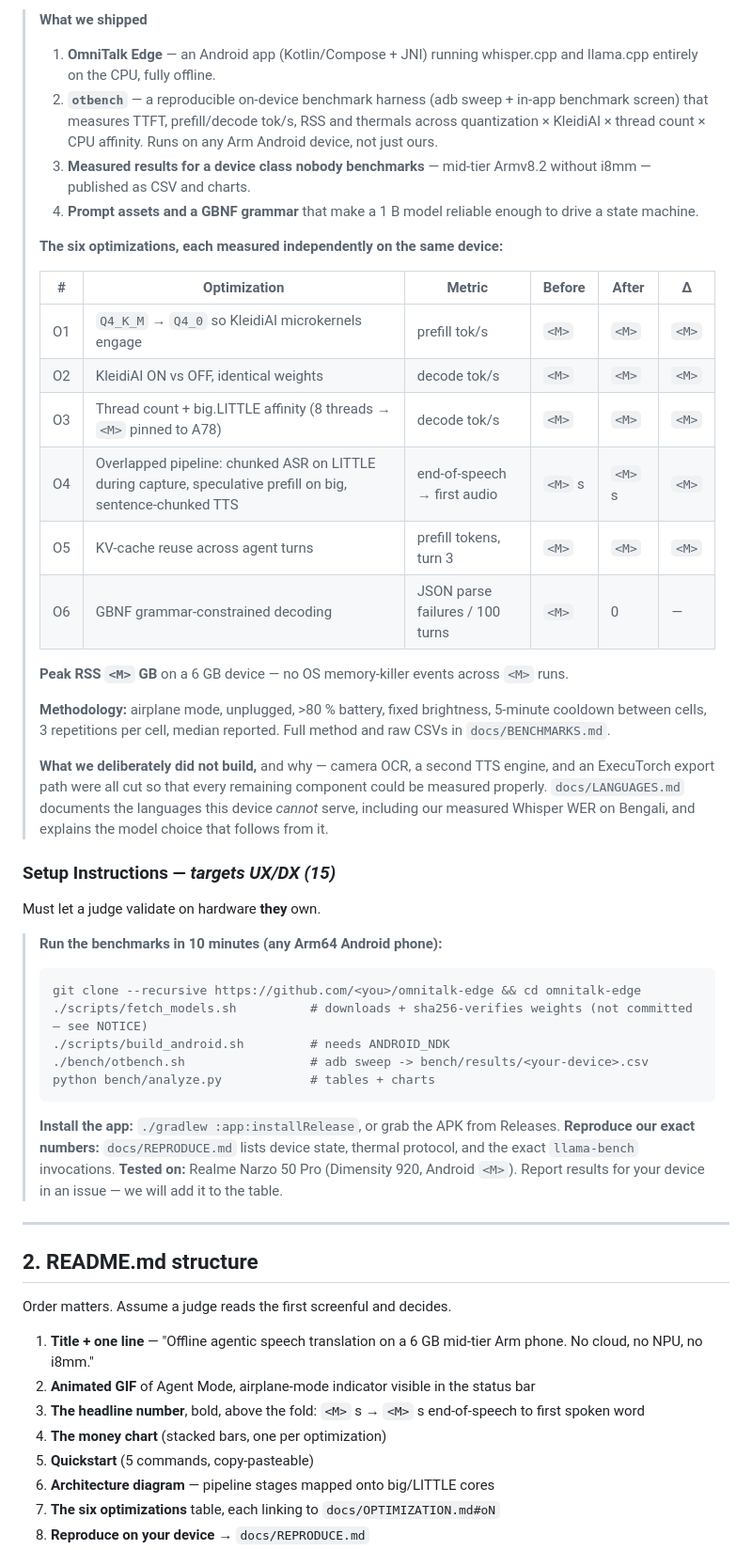
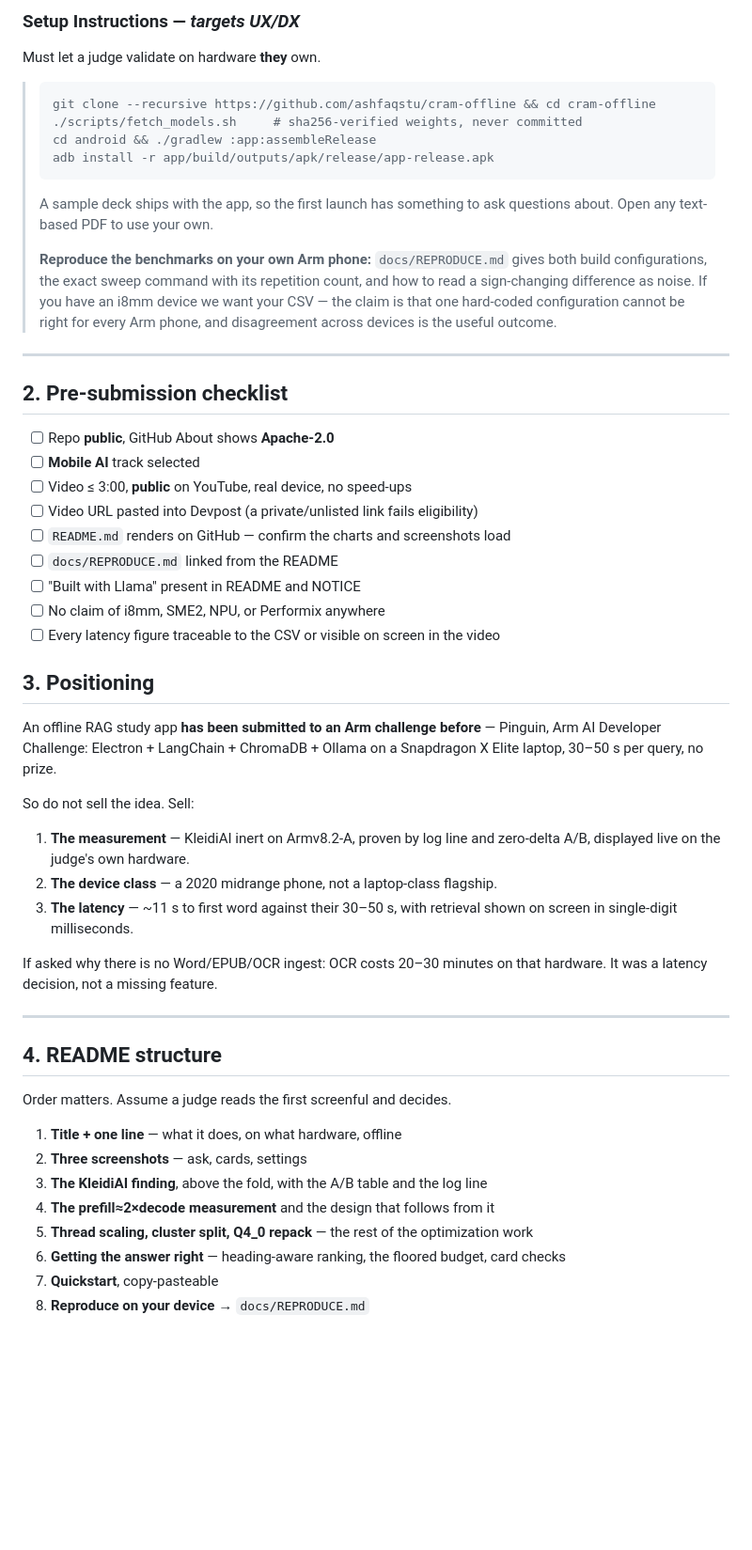
Before and after one commit to ashfaqstu/cram-offline, a Markdown page: docs/plan/02-SUBMISSION.md, the part around one of its changes. Shown at 94% size. Drawn GitHub-style; blank space fills up the shorter version.

````diff
--- a/docs/plan/02-SUBMISSION.md
+++ b/docs/plan/02-SUBMISSION.md
@@ -30,55 +98,66 @@ Lead with the table. Judges scan.
 
-> **What we shipped**
->
-> 1. **OmniTalk Edge** — an Android app (Kotlin/Compose + JNI) running whisper.cpp and llama.cpp entirely on the CPU, fully offline.
-> 2. **`otbench`** — a reproducible on-device benchmark harness (adb sweep + in-app benchmark screen) that measures TTFT, prefill/decode tok/s, RSS and thermals across quantization × KleidiAI × thread count × CPU affinity. Runs on any Arm Android device, not just ours.
-> 3. **Measured results for a device class nobody benchmarks** — mid-tier Armv8.2 without i8mm — published as CSV and charts.
-> 4. **Prompt assets and a GBNF grammar** that make a 1 B model reliable enough to drive a state machine.
->
-> **The six optimizations, each measured independently on the same device:**
->
-> | # | Optimization | Metric | Before | After | Δ |
-> |---|---|---|---|---|---|
-> | O1 | `Q4_K_M` → `Q4_0` so KleidiAI microkernels engage | prefill tok/s | `<M>` | `<M>` | `<M>` |
-> | O2 | KleidiAI ON vs OFF, identical weights | decode tok/s | `<M>` | `<M>` | `<M>` |
-> | O3 | Thread count + big.LITTLE affinity (8 threads → `<M>` pinned to A78) | decode tok/s | `<M>` | `<M>` | `<M>` |
-> | O4 | Overlapped pipeline: chunked ASR on LITTLE during capture, speculative prefill on big, sentence-chunked TTS | end-of-speech → first audio | `<M>` s | `<M>` s | `<M>` |
-> | O5 | KV-cache reuse across agent turns | prefill tokens, turn 3 | `<M>` | `<M>` | `<M>` |
-> | O6 | GBNF grammar-constrained decoding | JSON parse failures / 100 turns | `<M>` | 0 | — |
->
-> **Peak RSS `<M>` GB** on a 6 GB device — no OS memory-killer events across `<M>` runs.
->
-> **Methodology:** airplane mode, unplugged, >80 % battery, fixed brightness, 5-minute cooldown between cells, 3 repetitions per cell, median reported. Full method and raw CSVs in `docs/BENCHMARKS.md`.
->
-> **What we deliberately did not build,** and why — camera OCR, a second TTS engine, and an ExecuTorch export path were all cut so that every remaining component could be measured properly. `docs/LANGUAGES.md` documents the languages this device *cannot* serve, including our measured Whisper WER on Bengali, and explains the model choice that follows from it.
-
-### Setup Instructions — *targets UX/DX (15)*
+### Setup Instructions — *targets UX/DX*
 
 Must let a judge validate on hardware **they** own.
 
-> **Run the benchmarks in 10 minutes (any Arm64 Android phone):**
+> ```bash
+> git clone --recursive https://github.com/ashfaqstu/cram-offline && cd cram-offline
+> ./scripts/fetch_models.sh     # sha256-verified weights, never committed
+> cd android && ./gradlew :app:assembleRelease
+> adb install -r app/build/outputs/apk/release/app-release.apk
 > ```
-> git clone --recursive https://github.com/<you>/omnitalk-edge && cd omnitalk-edge
-> ./scripts/fetch_models.sh          # downloads + sha256-verifies weights (not committed — see NOTICE)
-> ./scripts/build_android.sh         # needs ANDROID_NDK
-> ./bench/otbench.sh                 # adb sweep -> bench/results/<your-device>.csv
-> python bench/analyze.py            # tables + charts
-> ```
-> **Install the app:** `./gradlew :app:installRelease`, or grab the APK from Releases.
-> **Reproduce our exact numbers:** `docs/REPRODUCE.md` lists device state, thermal protocol, and the exact `llama-bench` invocations.
-> **Tested on:** Realme Narzo 50 Pro (Dimensity 920, Android `<M>`). Report results for your device in an issue — we will add it to the table.
+>
+> A sample deck ships with the app, so the first launch has something to ask questions
+> about. Open any text-based PDF to use your own.
+>
+> **Reproduce the benchmarks on your own Arm phone:** `docs/REPRODUCE.md` gives both
+> build configurations, the exact sweep command with its repetition count, and how to
+> read a sign-changing difference as noise. If you have an i8mm device we want your CSV —
+> the claim is that one hard-coded configuration cannot be right for every Arm phone, and
+> disagreement across devices is the useful outcome.
 
 ---
 
-## 2. README.md structure
+## 2. Pre-submission checklist
+
+- [ ] Repo **public**, GitHub About shows **Apache-2.0**
+- [ ] **Mobile AI** track selected
+- [ ] Video ≤ 3:00, **public** on YouTube, real device, no speed-ups
+- [ ] Video URL pasted into Devpost (a private/unlisted link fails eligibility)
+- [ ] `README.md` renders on GitHub — confirm the charts and screenshots load
+- [ ] `docs/REPRODUCE.md` linked from the README
+- [ ] "Built with Llama" present in README and NOTICE
+- [ ] No claim of i8mm, SME2, NPU, or Performix anywhere
+- [ ] Every latency figure traceable to the CSV or visible on screen in the video
+
+## 3. Positioning
+
+An offline RAG study app **has been submitted to an Arm challenge before** — Pinguin,
+Arm AI Developer Challenge: Electron + LangChain + ChromaDB + Ollama on a Snapdragon X
+Elite laptop, 30–50 s per query, no prize.
+
+So do not sell the idea. Sell:
+
+1. **The measurement** — KleidiAI inert on Armv8.2-A, proven by log line and zero-delta
+   A/B, displayed live on the judge's own hardware.
+2. **The device class** — a 2020 midrange phone, not a laptop-class flagship.
+3. **The latency** — ~11 s to first word against their 30–50 s, with retrieval shown on
+   screen in single-digit milliseconds.
+
+If asked why there is no Word/EPUB/OCR ingest: OCR costs 20–30 minutes on that hardware.
+It was a latency decision, not a missing feature.
+
+---
+
+## 4. README structure
 
 Order matters. Assume a judge reads the first screenful and decides.
 
-1. **Title + one line** — "Offline agentic speech translation on a 6 GB mid-tier Arm phone. No cloud, no NPU, no i8mm."
-2. **Animated GIF** of Agent Mode, airplane-mode indicator visible in the status bar
-3. **The headline number**, bold, above the fold: `<M>` s → `<M>` s end-of-speech to first spoken word
-4. **The money chart** (stacked bars, one per optimization)
-5. **Quickstart** (5 commands, copy-pasteable)
-6. **Architecture diagram** — pipeline stages mapped onto big/LITTLE cores
-7. **The six optimizations** table, each linking to `docs/OPTIMIZATION.md#oN`
+1. **Title + one line** — what it does, on what hardware, offline
+2. **Three screenshots** — ask, cards, settings
+3. **The KleidiAI finding**, above the fold, with the A/B table and the log line
+4. **The prefill≈2×decode measurement** and the design that follows from it
+5. **Thread scaling, cluster split, Q4_0 repack** — the rest of the optimization work
+6. **Getting the answer right** — heading-aware ranking, the floored budget, card checks
+7. **Quickstart**, copy-pasteable
 8. **Reproduce on your device** → `docs/REPRODUCE.md`
````
Also changed, not shown: other parts of docs/plan/02-SUBMISSION.md (+84 -74 lines).
